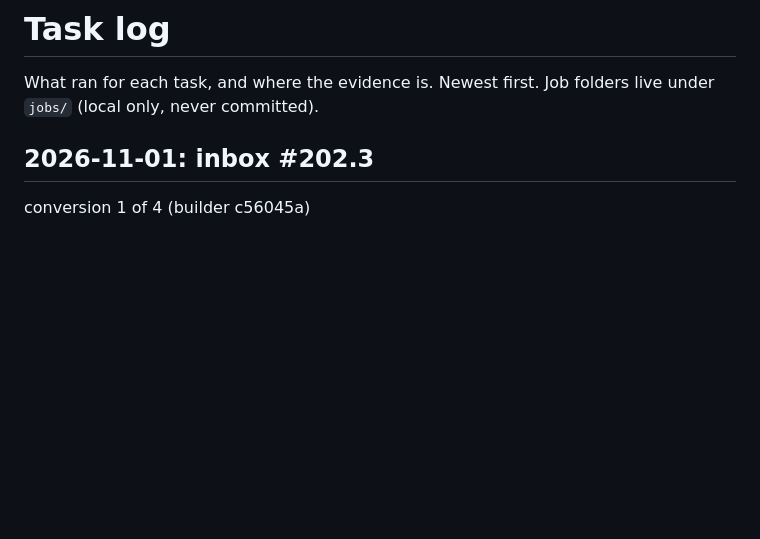
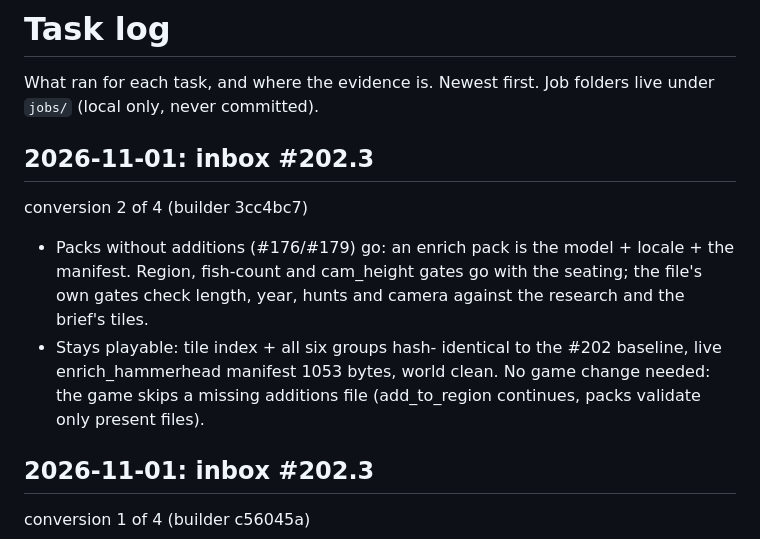
Before and after one commit to Kaimaan/animundo-builder, a Markdown page: docs/task-log.md, the part around the change. Drawn GitHub-style; blank space fills up the shorter version.

Commit message:
Task log: inbox #202.3 conversion 2 reply (3cc4bc7)

```diff
--- a/docs/task-log.md
+++ b/docs/task-log.md
@@ -2,6 +2,47 @@
 
 What ran for each task, and where the evidence is. Newest first.
 Job folders live under `jobs/` (local only, never committed).
+
+## 2026-11-01: inbox #202.3
+  conversion 2 of 4
+  (builder 3cc4bc7)
+
+- Packs without
+  additions
+  (#176/#179) go:
+  an enrich pack
+  is the model +
+  locale + the
+  manifest. Region,
+  fish-count and
+  cam_height gates
+  go with the
+  seating; the
+  file's own gates
+  check length,
+  year, hunts and
+  camera against
+  the research and
+  the brief's
+  tiles.
+- Stays playable:
+  tile index + all
+  six groups hash-
+  identical to the
+  #202 baseline,
+  live
+  enrich_hammerhead
+  manifest 1053
+  bytes, world
+  clean. No game
+  change needed:
+  the game skips a
+  missing
+  additions file
+  (add_to_region
+  continues, packs
+  validate only
+  present files).
 
 ## 2026-11-01: inbox #202.3
   conversion 1 of 4
```
